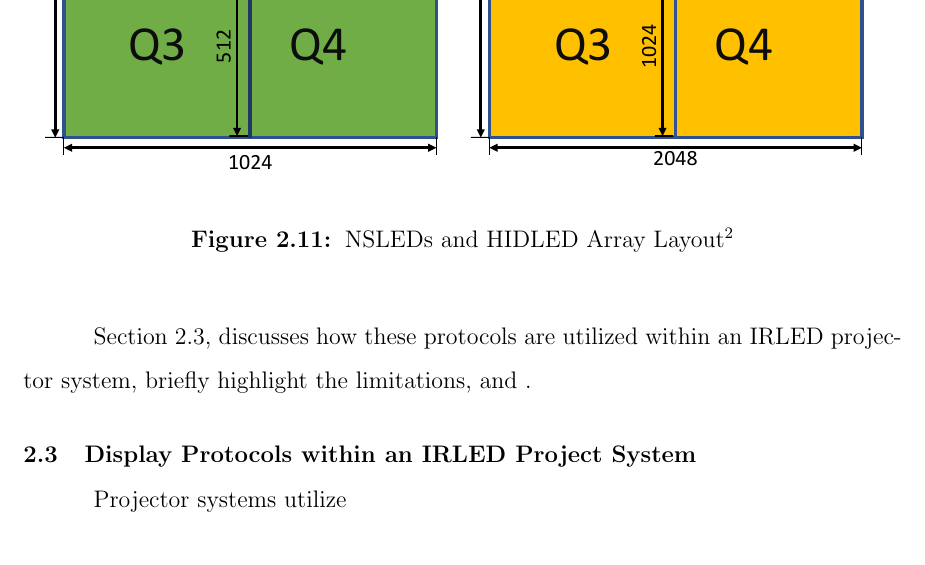
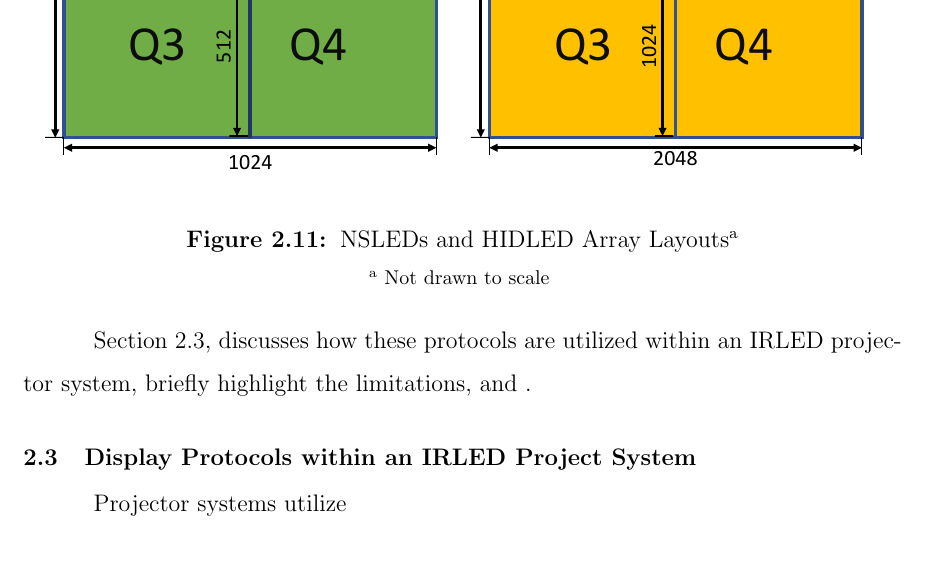
Before and after one commit to snaphat/phd_aaron_landwehr, a LaTeX thesis (_THESIS.tex, which reads text/background.tex): part of page 24 of 55, cut so that both start at the same text. Compiled offline with pdfLaTeX; a LaTeX package or settings file that is missing is left out.

Commit message:
Fix footnote.

```diff
--- a/text/background.tex
+++ b/text/background.tex
@@ -142,7 +142,8 @@ The relative array size is shown in Figure~\ref{fig:tcsa_nsleds_hdiled_array_rat
     \begin{figure}
         \centering
         \includegraphics[trim=0in 0.35in 0in 0in,width=1.0\textwidth]{fig/nsleds_hdiled_quads.pdf}
-        \caption[NSLEDs and HIDLED Array Layout]{NSLEDs and HIDLED Array Layout\footnotemark}
-        \footnotetext{Not drawn to scale}
+        \caption[NSLEDs and HIDLED Array Layouts]{NSLEDs and HIDLED Array Layouts\textsuperscript{a}}
+        \vspace{-8px}
+        \footnotesize\textsuperscript{a} Not drawn to scale
         \label{fig:nsleds_hdiled_quads}
     \end{figure}
```
